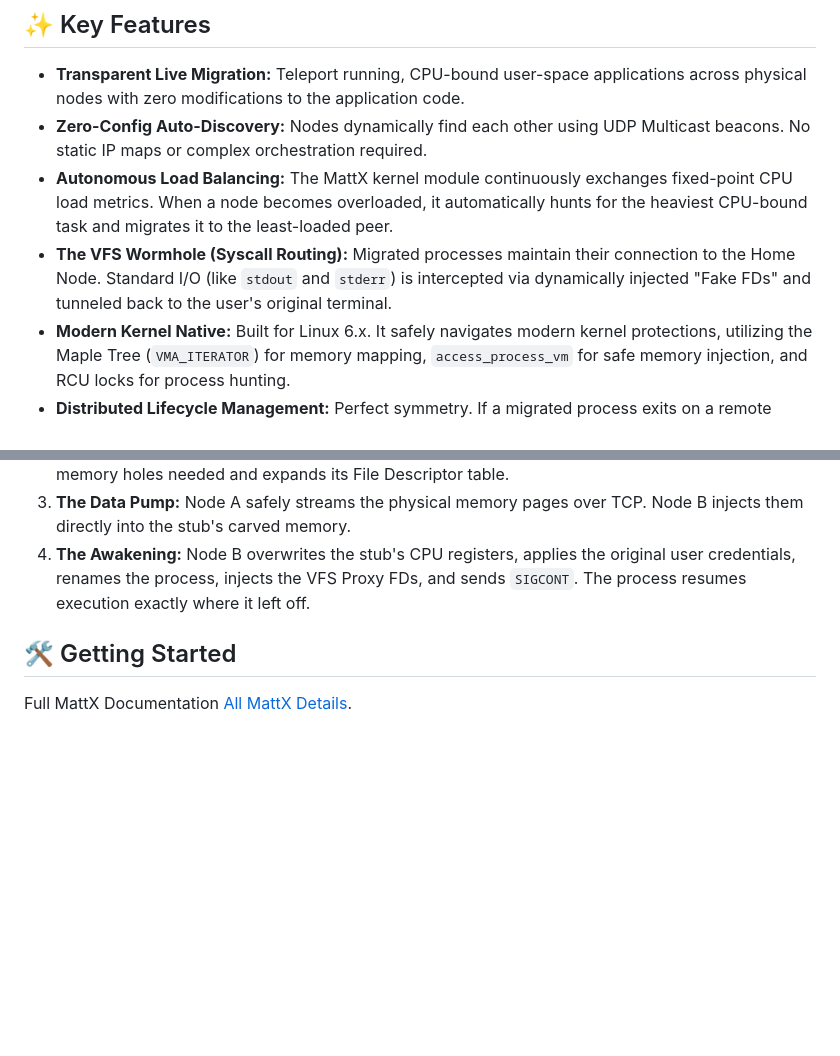
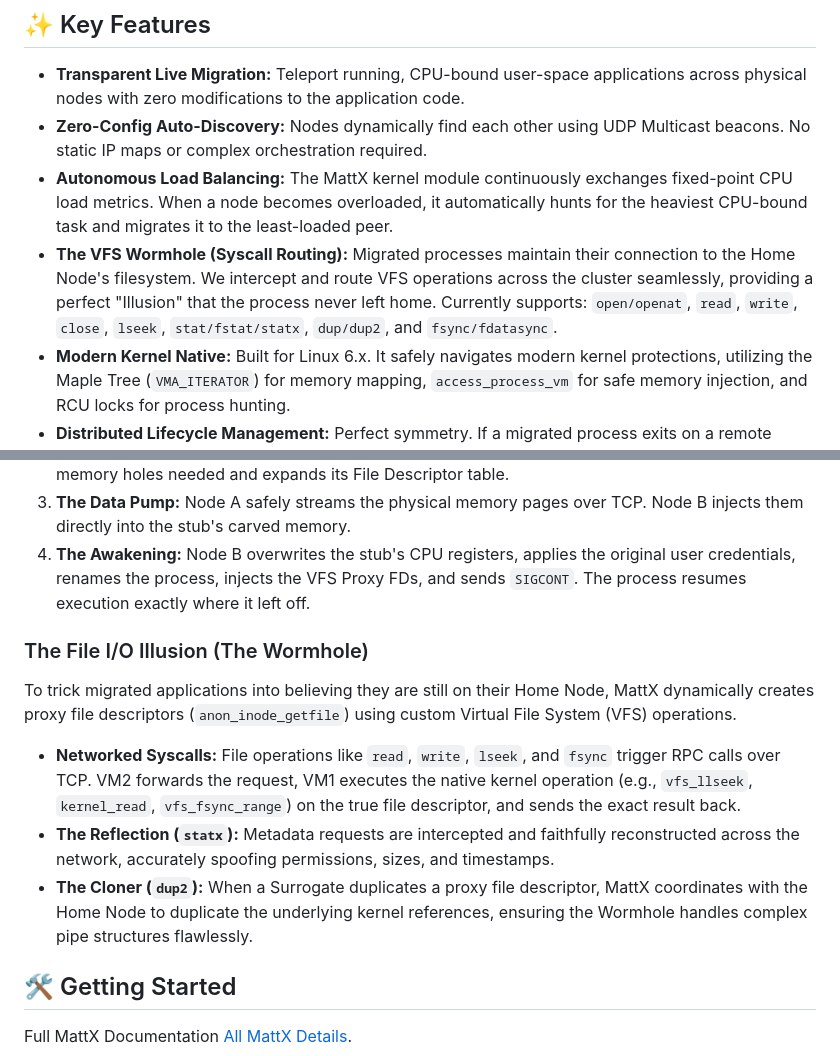
Before and after one commit to brainmatt/mattx, a Markdown page: README.md, 2 parts joined by grey strips. Drawn GitHub-style; blank space fills up the shorter version.

Commit message:
all our archivements for now in the README.md

```diff
--- a/README.md
+++ b/README.md
@@ -9,7 +9,7 @@ Born from the spiritual heritage of the legendary **openMosix** project, MattX b
 *   **Transparent Live Migration:** Teleport running, CPU-bound user-space applications across physical nodes with zero modifications to the application code.
 *   **Zero-Config Auto-Discovery:** Nodes dynamically find each other using UDP Multicast beacons. No static IP maps or complex orchestration required.
 *   **Autonomous Load Balancing:** The MattX kernel module continuously exchanges fixed-point CPU load metrics. When a node becomes overloaded, it automatically hunts for the heaviest CPU-bound task and migrates it to the least-loaded peer.
-*   **The VFS Wormhole (Syscall Routing):** Migrated processes maintain their connection to the Home Node. Standard I/O (like `stdout` and `stderr`) is intercepted via dynamically injected "Fake FDs" and tunneled back to the user's original terminal.
+*   **The VFS Wormhole (Syscall Routing):** Migrated processes maintain their connection to the Home Node's filesystem. We intercept and route VFS operations across the cluster seamlessly, providing a perfect "Illusion" that the process never left home. Currently supports: `open/openat`, `read`, `write`, `close`, `lseek`, `stat/fstat/statx`, `dup/dup2`, and `fsync/fdatasync`.
 *   **Modern Kernel Native:** Built for Linux 6.x. It safely navigates modern kernel protections, utilizing the Maple Tree (`VMA_ITERATOR`) for memory mapping, `access_process_vm` for safe memory injection, and RCU locks for process hunting.
 *   **Distributed Lifecycle Management:** Perfect symmetry. If a migrated process exits on a remote node, the home node cleans up. If a user `kill`s the origin process on the home node, an "Assassination Order" is sent to instantly terminate the remote surrogate.
 
@@ -27,6 +27,12 @@ When a process is migrated from Node A (Home) to Node B (Remote):
 2.  **Spawn & Carve:** Node B receives the blueprint and spawns `mattx-stub`. The stub carves the exact memory holes needed and expands its File Descriptor table.
 3.  **The Data Pump:** Node A safely streams the physical memory pages over TCP. Node B injects them directly into the stub's carved memory.
 4.  **The Awakening:** Node B overwrites the stub's CPU registers, applies the original user credentials, renames the process, injects the VFS Proxy FDs, and sends `SIGCONT`. The process resumes execution exactly where it left off.
+
+### The File I/O Illusion (The Wormhole)
+To trick migrated applications into believing they are still on their Home Node, MattX dynamically creates proxy file descriptors (`anon_inode_getfile`) using custom Virtual File System (VFS) operations.
+* **Networked Syscalls:** File operations like `read`, `write`, `lseek`, and `fsync` trigger RPC calls over TCP. VM2 forwards the request, VM1 executes the native kernel operation (e.g., `vfs_llseek`, `kernel_read`, `vfs_fsync_range`) on the true file descriptor, and sends the exact result back.
+* **The Reflection (`statx`):** Metadata requests are intercepted and faithfully reconstructed across the network, accurately spoofing permissions, sizes, and timestamps.
+* **The Cloner (`dup2`):** When a Surrogate duplicates a proxy file descriptor, MattX coordinates with the Home Node to duplicate the underlying kernel references, ensuring the Wormhole handles complex pipe structures flawlessly.
 
 ## 🛠️ Getting Started
 
```
